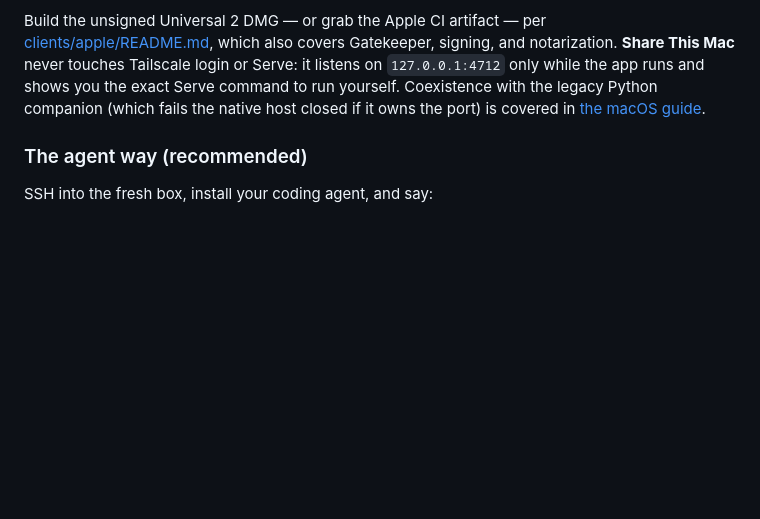
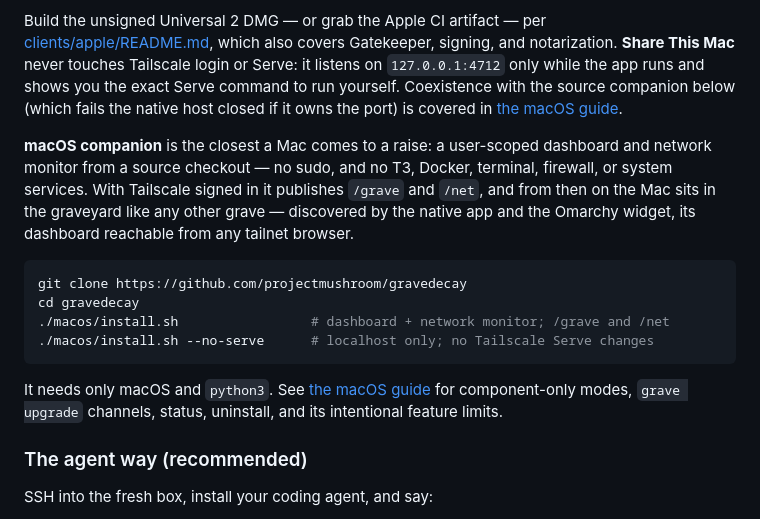
Before and after one commit to projectmushroom/gravedecay, a Markdown page: README.md, the part around the change. Drawn GitHub-style; blank space fills up the shorter version.

Commit message:
docs: restore the macos companion as a named install choice
The docs branch had reduced the source companion to a passing link;
it is the closest a Mac comes to a raise, so it returns to Choose your
install with its quickstart commands and an honest scope line, and
MACOS.md opens with the same framing.

Co-Authored-By: Claude Fable 5 <noreply@anthropic.com>

````diff
--- a/README.md
+++ b/README.md
@@ -106,8 +106,26 @@ Build the unsigned Universal 2 DMG — or grab the Apple CI artifact — per
 Gatekeeper, signing, and notarization. **Share This Mac** never touches
 Tailscale login or Serve: it listens on `127.0.0.1:4712` only while the app
 runs and shows you the exact Serve command to run yourself. Coexistence with
-the legacy Python companion (which fails the native host closed if it owns
+the source companion below (which fails the native host closed if it owns
 the port) is covered in [the macOS guide](docs/MACOS.md).
+
+**macOS companion** is the closest a Mac comes to a raise: a user-scoped
+dashboard and network monitor from a source checkout — no sudo, and no T3,
+Docker, terminal, firewall, or system services. With Tailscale signed in it
+publishes `/grave` and `/net`, and from then on the Mac sits in the graveyard
+like any other grave — discovered by the native app and the Omarchy widget,
+its dashboard reachable from any tailnet browser.
+
+```sh
+git clone https://github.com/projectmushroom/gravedecay
+cd gravedecay
+./macos/install.sh                 # dashboard + network monitor; /grave and /net
+./macos/install.sh --no-serve      # localhost only; no Tailscale Serve changes
+```
+
+It needs only macOS and `python3`. See [the macOS guide](docs/MACOS.md) for
+component-only modes, `grave upgrade` channels, status, uninstall, and its
+intentional feature limits.
 
 ### The agent way (recommended)
 
````
Also changed, not shown: docs/MACOS.md (+2 -1 lines).
